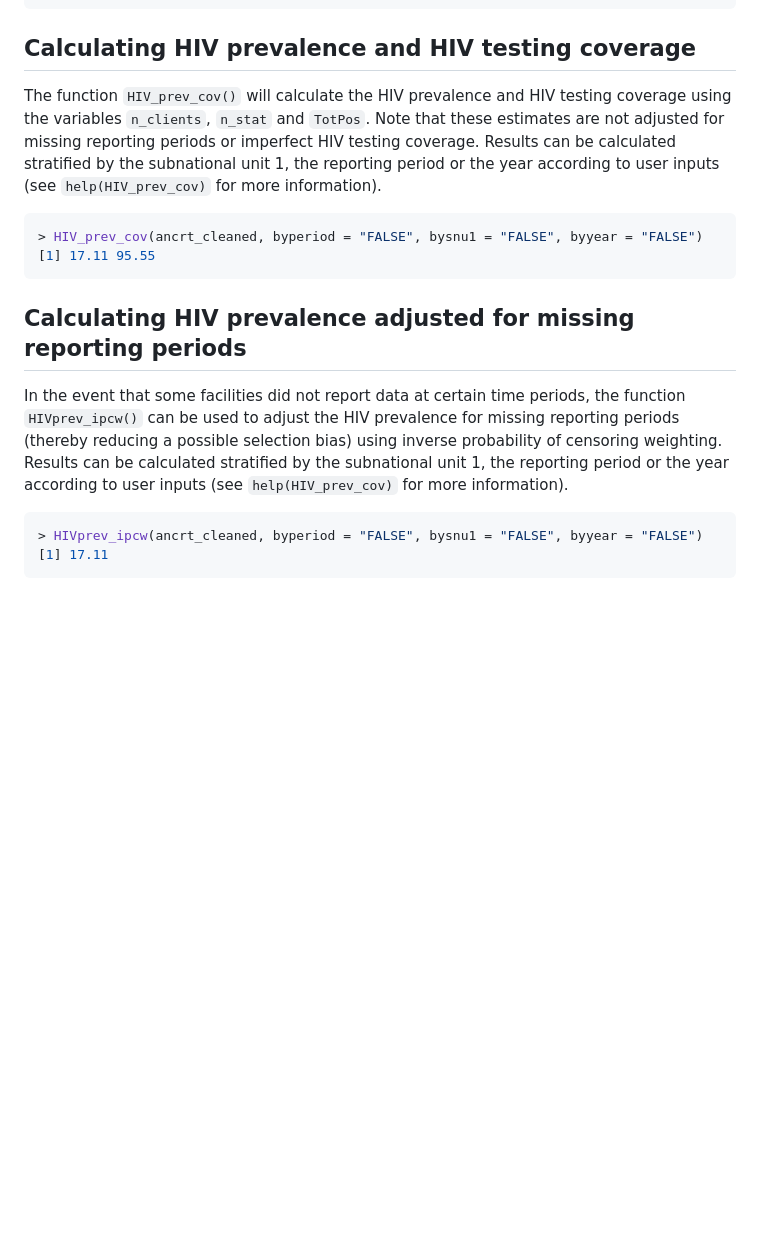
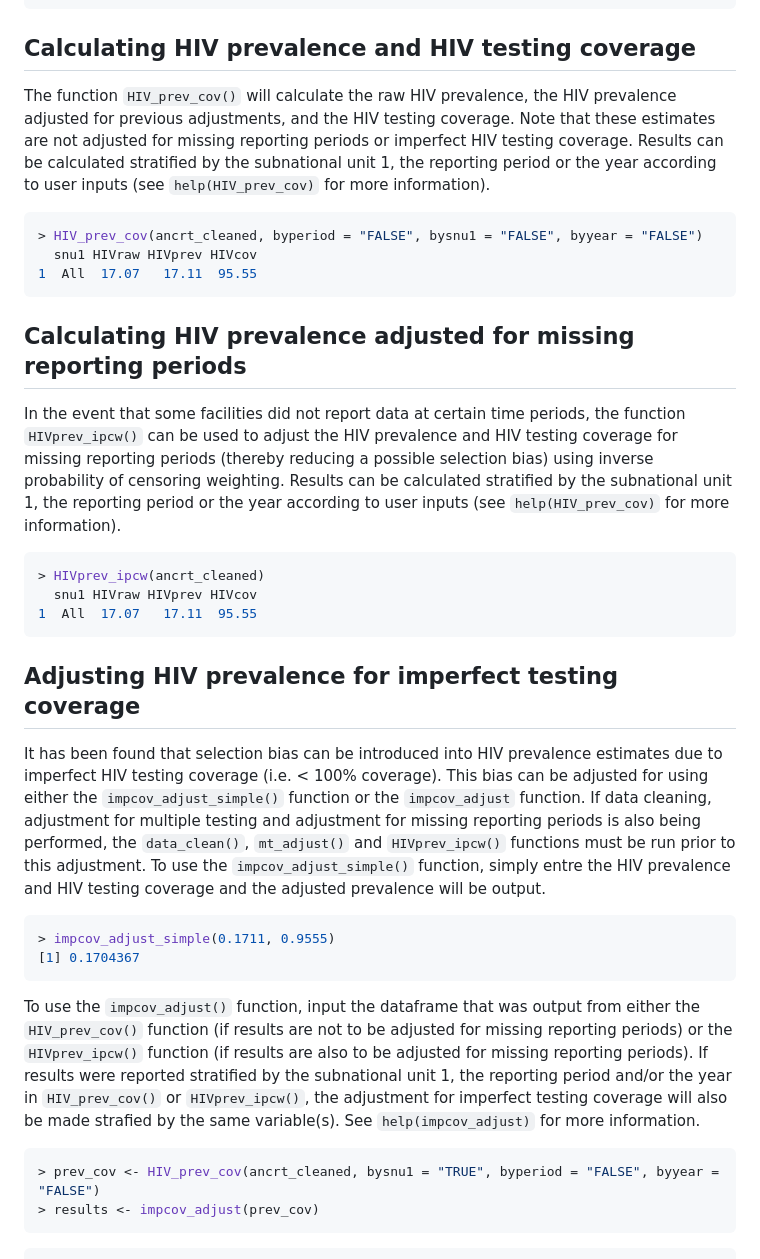
Before and after one commit to brittanyblouin/ANCRTAdjust, a Markdown page: README.md, the part around one of its changes. GitHub-like rendering; blank space fills up the shorter version.

````diff
--- a/README.md
+++ b/README.md
@@ -145,18 +143,37 @@ outliers <- flag_outliers(ancrt_cleaned, flagby = "facility", result = "outliers
 
 Calculating HIV prevalence and HIV testing coverage
 ---------------------------------------------------
-The function `HIV_prev_cov()`  will calculate the HIV prevalence and HIV testing coverage using the variables `n_clients`, `n_stat` and `TotPos`.  Note that these estimates are not adjusted for missing reporting periods or imperfect HIV testing coverage.  Results can be calculated stratified by the subnational unit 1, the reporting period or the year according to user inputs (see `help(HIV_prev_cov)` for more information).
+The function `HIV_prev_cov()`  will calculate the raw HIV prevalence, the HIV prevalence adjusted for previous adjustments, and the HIV testing coverage.  Note that these estimates are not adjusted for missing reporting periods or imperfect HIV testing coverage.  Results can be calculated stratified by the subnational unit 1, the reporting period or the year according to user inputs (see `help(HIV_prev_cov)` for more information).
 
 ```r
 > HIV_prev_cov(ancrt_cleaned, byperiod = "FALSE", bysnu1 = "FALSE", byyear = "FALSE")
-[1] 17.11 95.55
+  snu1 HIVraw HIVprev HIVcov
+1  All  17.07   17.11  95.55
 ```
 
 Calculating HIV prevalence adjusted for missing reporting periods
 -----------------------------------------------------------------
-In the event that some facilities did not report data at certain time periods, the function `HIVprev_ipcw()` can be used to adjust the HIV prevalence for missing reporting periods (thereby reducing a possible selection bias) using inverse probability of censoring weighting.  Results can be calculated stratified by the subnational unit 1, the reporting period or the year according to user inputs (see `help(HIV_prev_cov)` for more information).
+In the event that some facilities did not report data at certain time periods, the function `HIVprev_ipcw()` can be used to adjust the HIV prevalence and HIV testing coverage for missing reporting periods (thereby reducing a possible selection bias) using inverse probability of censoring weighting.  Results can be calculated stratified by the subnational unit 1, the reporting period or the year according to user inputs (see `help(HIV_prev_cov)` for more information).
 
 ```r
-> HIVprev_ipcw(ancrt_cleaned, byperiod = "FALSE", bysnu1 = "FALSE", byyear = "FALSE")
-[1] 17.11
+> HIVprev_ipcw(ancrt_cleaned)
+  snu1 HIVraw HIVprev HIVcov
+1  All  17.07   17.11  95.55
 ```
+
+Adjusting HIV prevalence for imperfect testing coverage
+-------------------------------------------------------
+It has been found that selection bias can be introduced into HIV prevalence estimates due to imperfect HIV testing coverage (i.e. < 100% coverage).  This bias can be adjusted for using either the `impcov_adjust_simple()` function or the `impcov_adjust` function.  If data cleaning, adjustment for multiple testing and adjustment for missing reporting periods is also being performed, the `data_clean()`, `mt_adjust()` and `HIVprev_ipcw()` functions must be run prior to this adjustment.  To use the `impcov_adjust_simple()` function, simply entre the HIV prevalence and HIV testing coverage and the adjusted prevalence will be output.
+
+```r
+> impcov_adjust_simple(0.1711, 0.9555)
+[1] 0.1704367
+```
+
+To use the `impcov_adjust()` function, input the dataframe that was output from either the `HIV_prev_cov()` function (if results are not to be adjusted for missing reporting periods) or the `HIVprev_ipcw()` function (if results are also to be adjusted for missing reporting periods).  If results were reported stratified by the subnational unit 1, the reporting period and/or the year in `HIV_prev_cov()` or `HIVprev_ipcw()`, the adjustment for imperfect testing coverage will also be made strafied by the same variable(s).  See `help(impcov_adjust)` for more information.
+
+```r
+> prev_cov <- HIV_prev_cov(ancrt_cleaned, bysnu1 = "TRUE", byperiod = "FALSE", byyear = "FALSE")
+> results <- impcov_adjust(prev_cov)
+```
+
````
Also changed, not shown: other parts of README.md (+26 -10 lines), man/figures/README-example-2.png (added), 4 other files.
